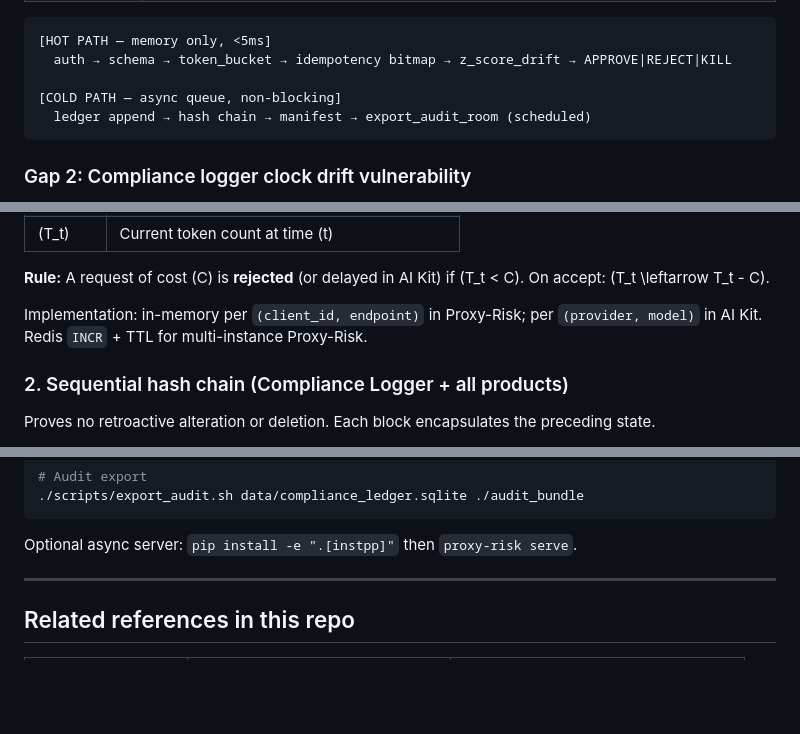
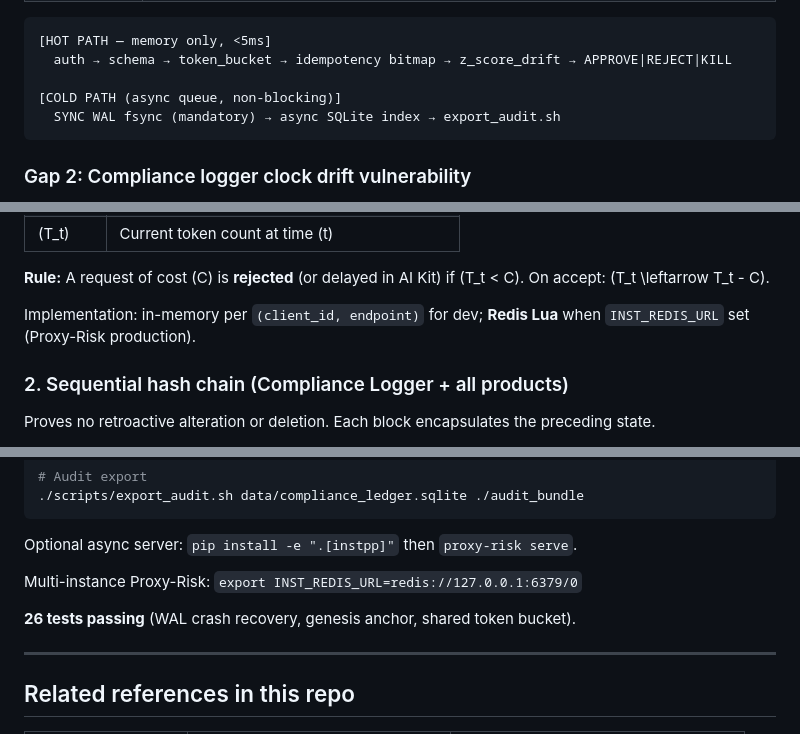
Before and after one commit to mc8h7dxz6t-ui/hibs-bet-racing, a Markdown page: docs/NEW_PRODUCT_INST_PLUS_ROADMAPS.md, 3 parts joined by grey strips. GitHub-like rendering; blank space fills up the shorter version.

Commit message:
Doc: v3 implementation notes and test count
Co-authored-by: mc8h7dxz6t-ui <mc8h7dxz6t-ui@users.noreply.github.com>

````diff
--- a/docs/NEW_PRODUCT_INST_PLUS_ROADMAPS.md
+++ b/docs/NEW_PRODUCT_INST_PLUS_ROADMAPS.md
@@ -110,8 +110,8 @@ Moving from a single-tenant cron sports loop to open B2B infrastructure exposes
 [HOT PATH — memory only, <5ms]
   auth → schema → token_bucket → idempotency bitmap → z_score_drift → APPROVE|REJECT|KILL
 
-[COLD PATH — async queue, non-blocking]
-  ledger append → hash chain → manifest → export_audit_room (scheduled)
+[COLD PATH (async queue, non-blocking)]
+  SYNC WAL fsync (mandatory) → async SQLite index → export_audit.sh
 ```
 
 ### Gap 2: Compliance logger clock drift vulnerability
@@ -168,7 +168,7 @@ T_t = \min\!\left(B,\; T_{\text{last}} + (t - t_{\text{last}}) \times R\right)
 
 **Rule:** A request of cost \(C\) is **rejected** (or delayed in AI Kit) if \(T_t < C\). On accept: \(T_t \leftarrow T_t - C\).
 
-Implementation: in-memory per `(client_id, endpoint)` in Proxy-Risk; per `(provider, model)` in AI Kit. Redis `INCR` + TTL for multi-instance Proxy-Risk.
+Implementation: in-memory per `(client_id, endpoint)` for dev; **Redis Lua** when `INST_REDIS_URL` set (Proxy-Risk production).
 
 ### 2. Sequential hash chain (Compliance Logger + all products)
 
@@ -513,6 +513,10 @@ ai-kit run --steps 3
 
 Optional async server: `pip install -e ".[instpp]"` then `proxy-risk serve`.
 
+Multi-instance Proxy-Risk: `export INST_REDIS_URL=redis://127.0.0.1:6379/0`
+
+**26 tests passing** (WAL crash recovery, genesis anchor, shared token bucket).
+
 
 ---
 
````
